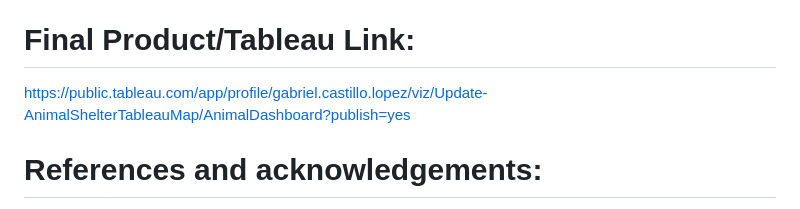
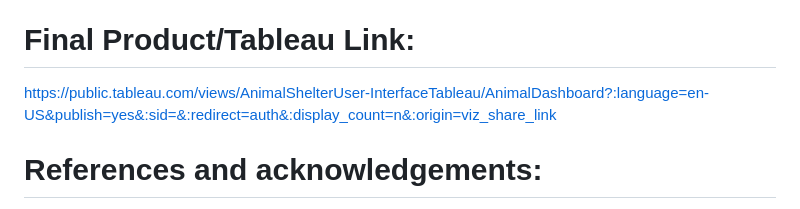
Before and after one commit to gcasti34/DATA-205-Spring-2026, a Markdown page: README.md, the part around the change. Drawn GitHub-style.

```diff
--- a/README.md
+++ b/README.md
@@ -64,6 +64,6 @@ The combined Dataset has a lot of good variables that I was able to explore. The
 # Tools, methods and resources:
  I will be using R for the first part of my project due to its statistical analysis and easy data visualization. The methods that I will use in R are summary statistics like averages, grouping, and counts. The main library I will use is ggplot2, along with the already installed R libraries dplyr and tidyr. The other program I will be using is Tableau to create the GIS map for my project. I find this program to be very user-friendly and much easier to create a GIS map than R.
 # Final Product/Tableau Link:
-https://public.tableau.com/app/profile/gabriel.castillo.lopez/viz/Update-AnimalShelterTableauMap/AnimalDashboard?publish=yes
+https://public.tableau.com/views/AnimalShelterUser-InterfaceTableau/AnimalDashboard?:language=en-US&publish=yes&:sid=&:redirect=auth&:display_count=n&:origin=viz_share_link
 # References and acknowledgements:
 I would like to acknowledge my professor, Lori Perine, for all the help and guidance she provided to get the resources and advice to better my project. I will also acknowledge Victoria Liu for helping me find people who are in charge of the two datasets for further questions on the variables and questions about my results. Thank you to Maria Anselmo for answering all the questions I had on the datasets.
```
